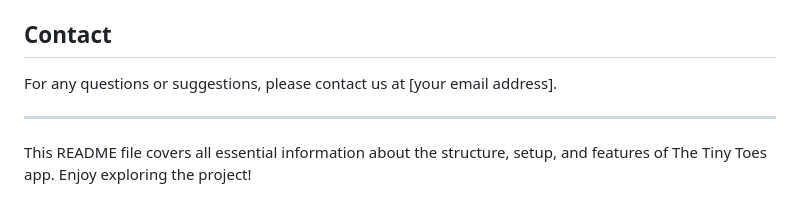
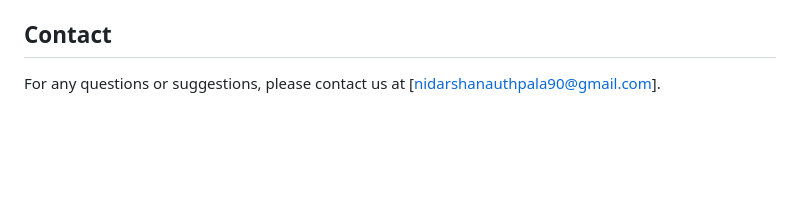
Before and after one commit to KNURanasinghe/the-tiny-toes, a Markdown page: README.md, the part around the change. Rendered like a GitHub page; blank space fills up the shorter version.

```diff
--- a/README.md
+++ b/README.md
@@ -111,8 +111,4 @@ Here are the core dependencies used in this project:
 
 ## Contact
 
-For any questions or suggestions, please contact us at [your email address].
-
----
-
-This README file covers all essential information about the structure, setup, and features of The Tiny Toes app. Enjoy exploring the project!
+For any questions or suggestions, please contact us at [nidarshanauthpala90@gmail.com].
```
